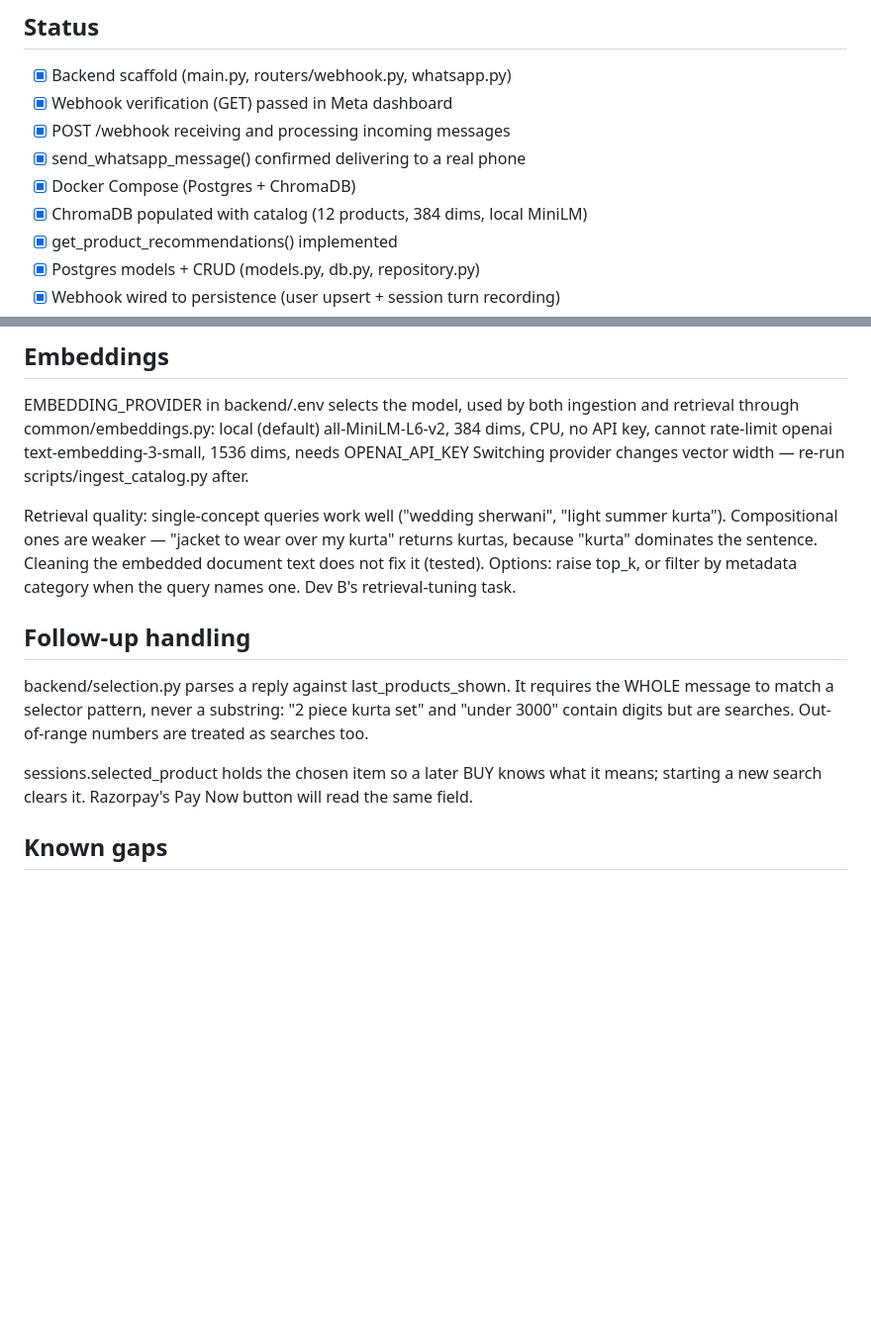
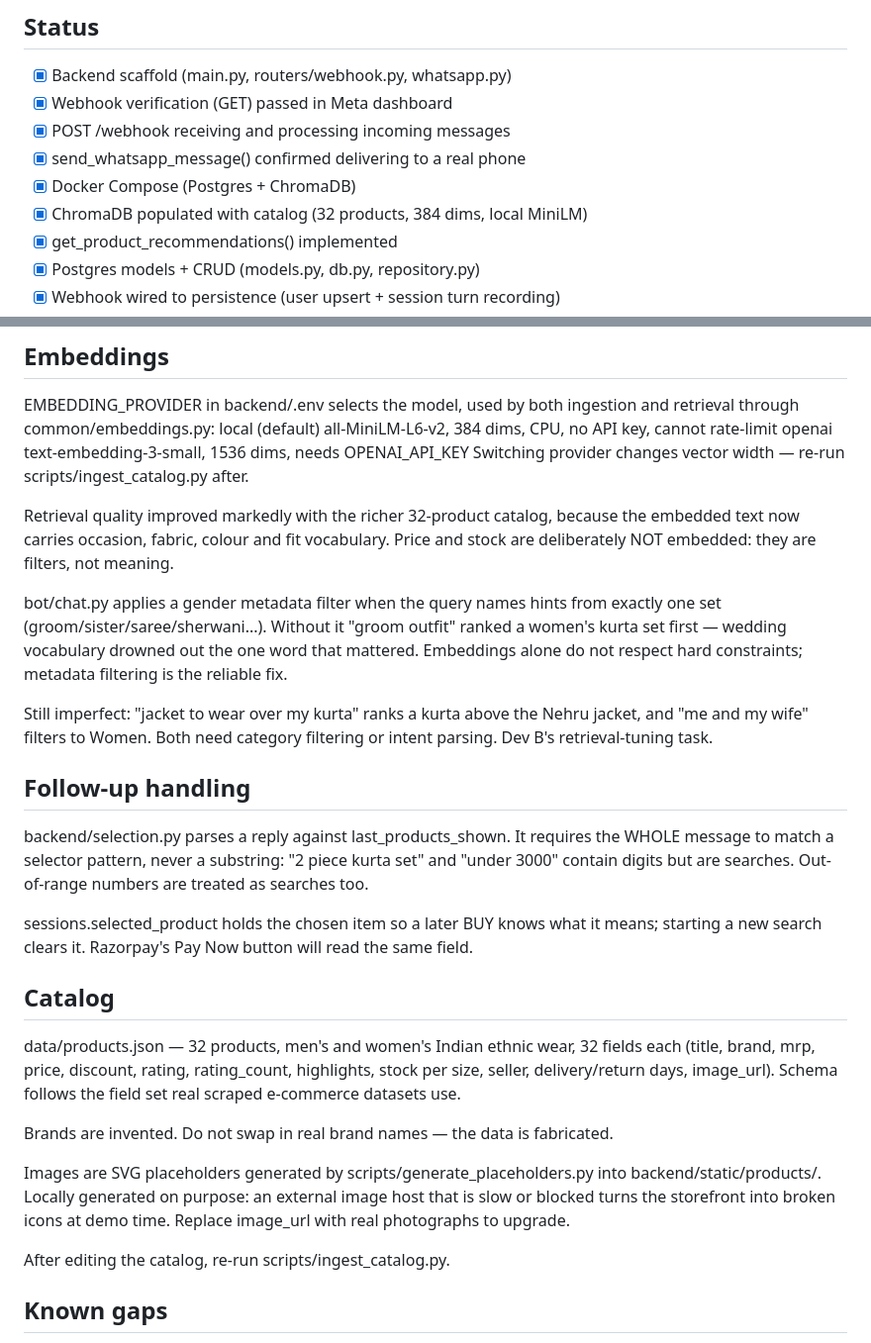
Before and after one commit to Saumya-Aggarwal/minorProject, a Markdown page: CLAUDE.md, 2 parts joined by grey strips. Shown at 99% size. GitHub-like rendering; blank space fills up the shorter version.

Commit message:
Document the catalog schema and gender filtering
Co-Authored-By: Claude Opus 5 <noreply@anthropic.com>

```diff
--- a/CLAUDE.md
+++ b/CLAUDE.md
@@ -53,7 +53,7 @@ class ProductMatch(BaseModel):
 - [x] POST /webhook receiving and processing incoming messages
 - [x] send_whatsapp_message() confirmed delivering to a real phone
 - [x] Docker Compose (Postgres + ChromaDB)
-- [x] ChromaDB populated with catalog (12 products, 384 dims, local MiniLM)
+- [x] ChromaDB populated with catalog (32 products, 384 dims, local MiniLM)
 - [x] get_product_recommendations() implemented
 - [x] Postgres models + CRUD (models.py, db.py, repository.py)
 - [x] Webhook wired to persistence (user upsert + session turn recording)
@@ -97,11 +97,19 @@ retrieval through common/embeddings.py:
   openai           text-embedding-3-small, 1536 dims, needs OPENAI_API_KEY
 Switching provider changes vector width — re-run scripts/ingest_catalog.py after.
 
-Retrieval quality: single-concept queries work well ("wedding sherwani",
-"light summer kurta"). Compositional ones are weaker — "jacket to wear over my
-kurta" returns kurtas, because "kurta" dominates the sentence. Cleaning the
-embedded document text does not fix it (tested). Options: raise top_k, or filter
-by metadata category when the query names one. Dev B's retrieval-tuning task.
+Retrieval quality improved markedly with the richer 32-product catalog, because
+the embedded text now carries occasion, fabric, colour and fit vocabulary.
+Price and stock are deliberately NOT embedded: they are filters, not meaning.
+
+bot/chat.py applies a gender metadata filter when the query names hints from
+exactly one set (groom/sister/saree/sherwani...). Without it "groom outfit"
+ranked a women's kurta set first — wedding vocabulary drowned out the one word
+that mattered. Embeddings alone do not respect hard constraints; metadata
+filtering is the reliable fix.
+
+Still imperfect: "jacket to wear over my kurta" ranks a kurta above the Nehru
+jacket, and "me and my wife" filters to Women. Both need category filtering or
+intent parsing. Dev B's retrieval-tuning task.
 
 ## Follow-up handling
 backend/selection.py parses a reply against last_products_shown. It requires the
@@ -112,6 +120,21 @@ treated as searches too.
 sessions.selected_product holds the chosen item so a later BUY knows what it
 means; starting a new search clears it. Razorpay's Pay Now button will read the
 same field.
+
+## Catalog
+data/products.json — 32 products, men's and women's Indian ethnic wear, 32 fields
+each (title, brand, mrp, price, discount, rating, rating_count, highlights,
+stock per size, seller, delivery/return days, image_url). Schema follows the
+field set real scraped e-commerce datasets use.
+
+Brands are invented. Do not swap in real brand names — the data is fabricated.
+
+Images are SVG placeholders generated by scripts/generate_placeholders.py into
+backend/static/products/. Locally generated on purpose: an external image host
+that is slow or blocked turns the storefront into broken icons at demo time.
+Replace image_url with real photographs to upgrade.
+
+After editing the catalog, re-run scripts/ingest_catalog.py.
 
 ## Known gaps
 - RAG code lives in backend/bot/chat.py, not /rag as this doc states.
```
